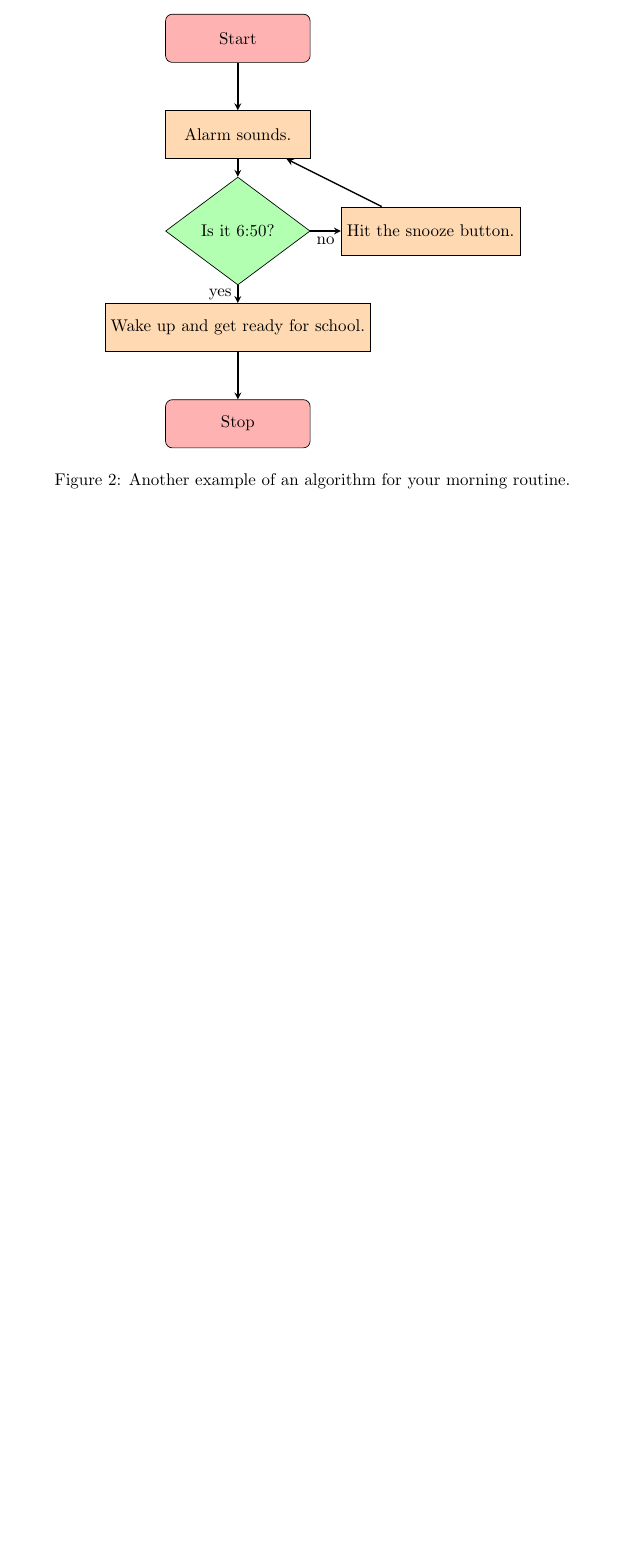
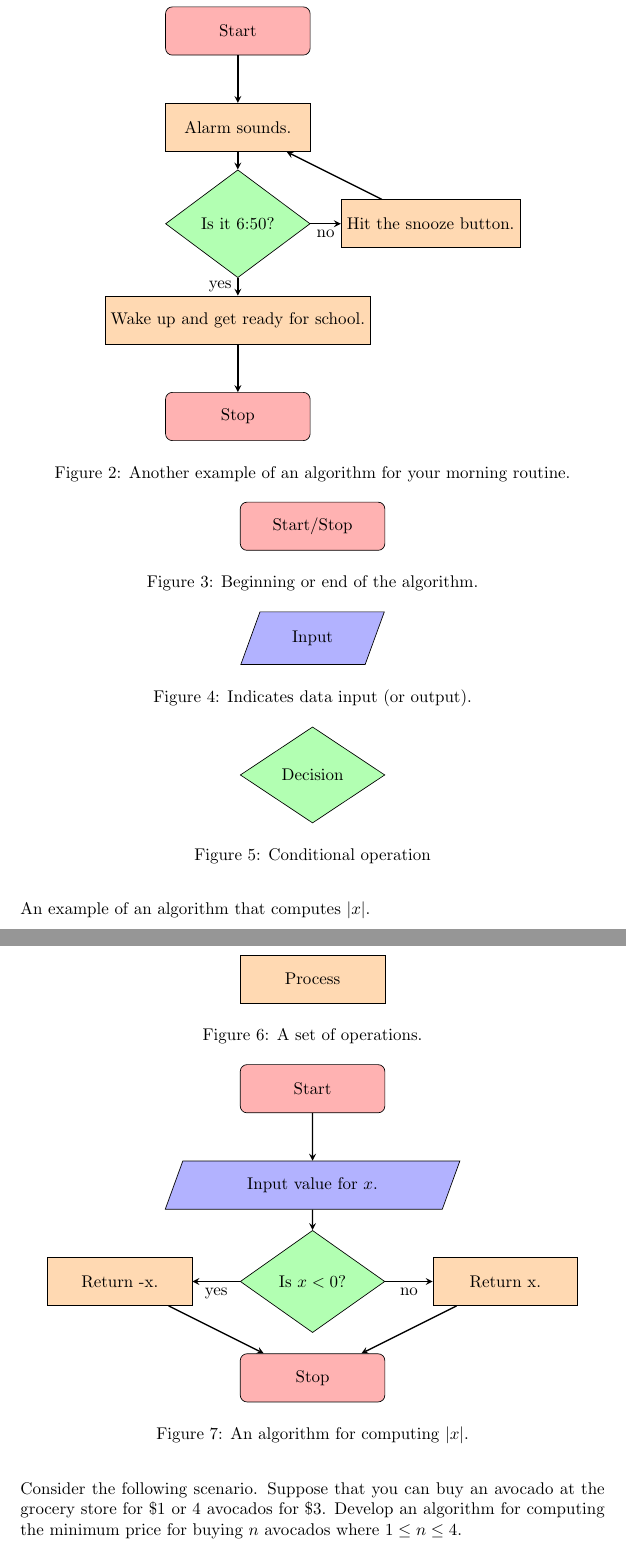
Before and after one commit to jathiel/Ximera-Xourses-NYCCT, a LaTeX document (Flowchart/Flowchart.tex): part of page 2 of 2 before the commit and two parts of pages 2 and 3 of 3 after it, the two joined at a grey line, cut so that both start at the same text, the shorter picture padded with empty space. Compiled offline with pdfLaTeX.

Commit message:
more flowcharts

```diff
--- a/Flowchart/Flowchart.tex
+++ b/Flowchart/Flowchart.tex
@@ -52,4 +54,61 @@ Here, for example, are two different algorithms for accomplishing the same task.
 	\caption{Another example of an algorithm for your morning routine.}
 \end{figure}
 
+We use the following four conventions for our flowcharts (there are others, but these are the main ones we will use).
+
+\begin{figure}[!ht]
+	\centering
+	\begin{tikzpicture}
+		\node (start) [startstop] {Start/Stop};
+	\end{tikzpicture}
+	\caption{Beginning or end of the algorithm.}
+\end{figure}
+
+\begin{figure}[!ht]
+	\centering
+	\begin{tikzpicture}
+		\node (io) [io] {Input};
+	\end{tikzpicture}
+	\caption{Indicates data input (or output).}
+\end{figure}
+
+\begin{figure}[!ht]
+	\centering
+	\begin{tikzpicture}
+		\node (dec) [decision] {Decision};
+	\end{tikzpicture}
+	\caption{Conditional operation}
+\end{figure}
+
+\begin{figure}[!ht]
+	\centering
+	\begin{tikzpicture}
+		\node (proc) [process] {Process};
+	\end{tikzpicture}
+	\caption{A set of operations.}
+\end{figure}
+
+An example of an algorithm that computes $|x|$.
+
+\begin{figure}[!ht]
+	\centering
+	\begin{tikzpicture}
+		\node (start) [startstop] {Start};
+		\node (input) [io, below of = start, yshift = -1cm] {Input value for $x$.};
+		\node (check) [decision, below of = input, yshift = -1cm] {Is $x<0$?};
+		\node (neg) [process, left of = check, xshift = -3cm] {Return -x.};
+		\node (pos) [process, right of = check, xshift = 3cm] {Return x.};
+		\node (stop) [startstop, below of = check, yshift = -1cm] {Stop};
+		\draw [arrow] (start) -- (input);
+		\draw [arrow] (input) -- (check);
+		\draw [arrow] (check) -- node[anchor=north] {yes} (neg);
+		\draw [arrow] (check) -- node[anchor=north] {no} (pos);
+		\draw [arrow] (neg) -- (stop);
+		\draw [arrow] (pos) -- (stop);
+	\end{tikzpicture}
+	\caption{An algorithm for computing $|x|$.}
+\end{figure}
+
+Consider the following scenario. Suppose that you can buy an avocado at the grocery store for \$1 or 4 avocados for \$3. Develop an algorithm for computing the minimum price for buying $n$ avocados where $1\leq n\leq 4$.
+
 \end{document}
```
Also changed, not shown: Flowchart/Flowchart.tex (4 more changed lines).
